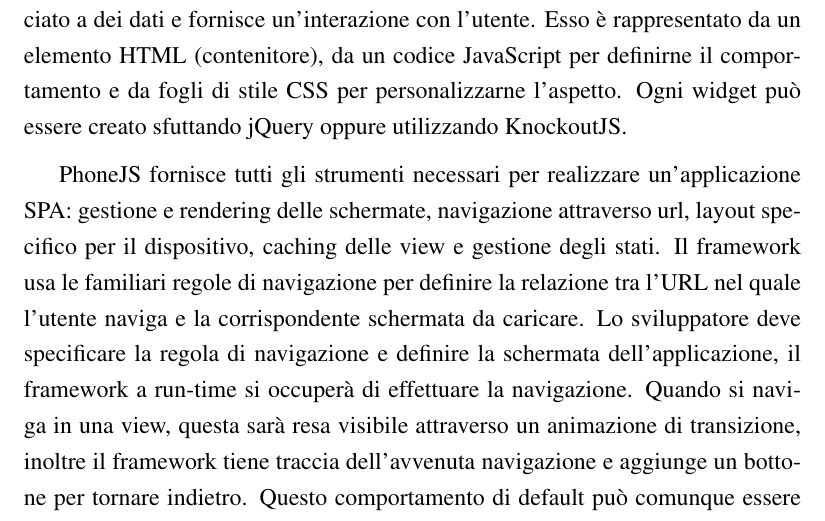
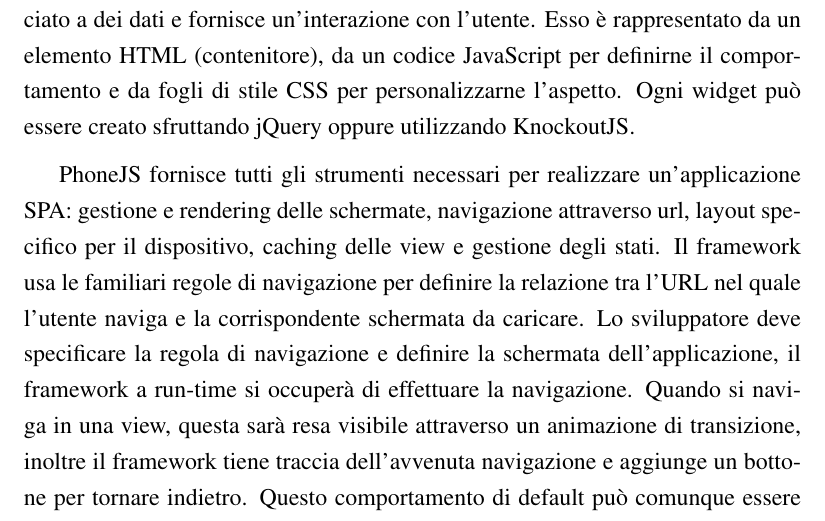
Before and after one commit to mircobe87/tesi-crossplatform, a LaTeX book (tex/tesi.tex, which reads tex/FrameworkValutati.tex): part of page 35 of 103, cut so that both start at the same text. Compiled offline with pdfLaTeX.

Commit message:
riga 610, FrameworkValutati: cambiato "sfuttando" in "sfruttando"

```diff
--- a/tex/FrameworkValutati.tex
+++ b/tex/FrameworkValutati.tex
@@ -607,7 +607,7 @@
             Esso è rappresentato da un elemento HTML (contenitore), da un codice
             JavaScript per definirne il comportamento e da fogli di stile CSS
             per personalizzarne l'aspetto.
-            Ogni widget può essere creato sfuttando jQuery oppure utilizzando
+            Ogni widget può essere creato sfruttando jQuery oppure utilizzando
             KnockoutJS.
 
             PhoneJS fornisce tutti gli strumenti necessari per realizzare un'applicazione
```
